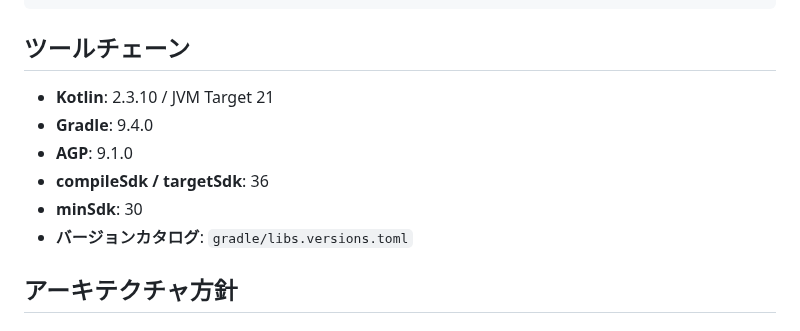
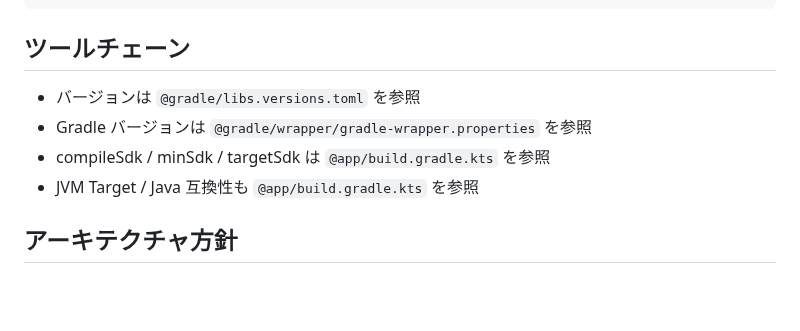
Before and after one commit to matsudamper/browsem, a Markdown page: CLAUDE.md, the part around the change. Drawn GitHub-style; blank space fills up the shorter version.

Commit message:
CLAUDE.md: ツールチェーンのバージョンを直接記載からファイル参照に変更
バージョン情報の二重管理を避けるため、具体的な数値ではなく
参照元ファイルのパスを記載するように修正。

https://claude.ai/code/session_016SyNQZhTmjdc4y6aZR29L8

```diff
--- a/CLAUDE.md
+++ b/CLAUDE.md
@@ -52,12 +52,10 @@ Kotlin / Jetpack Compose / Material 3 / Navigation 3 / Koin DI。
 
 ## ツールチェーン
 
-- **Kotlin**: 2.3.10 / JVM Target 21
-- **Gradle**: 9.4.0
-- **AGP**: 9.1.0
-- **compileSdk / targetSdk**: 36
-- **minSdk**: 30
-- **バージョンカタログ**: `gradle/libs.versions.toml`
+- バージョンは `@gradle/libs.versions.toml` を参照
+- Gradle バージョンは `@gradle/wrapper/gradle-wrapper.properties` を参照
+- compileSdk / minSdk / targetSdk は `@app/build.gradle.kts` を参照
+- JVM Target / Java 互換性も `@app/build.gradle.kts` を参照
 
 ## アーキテクチャ方針
 
```
